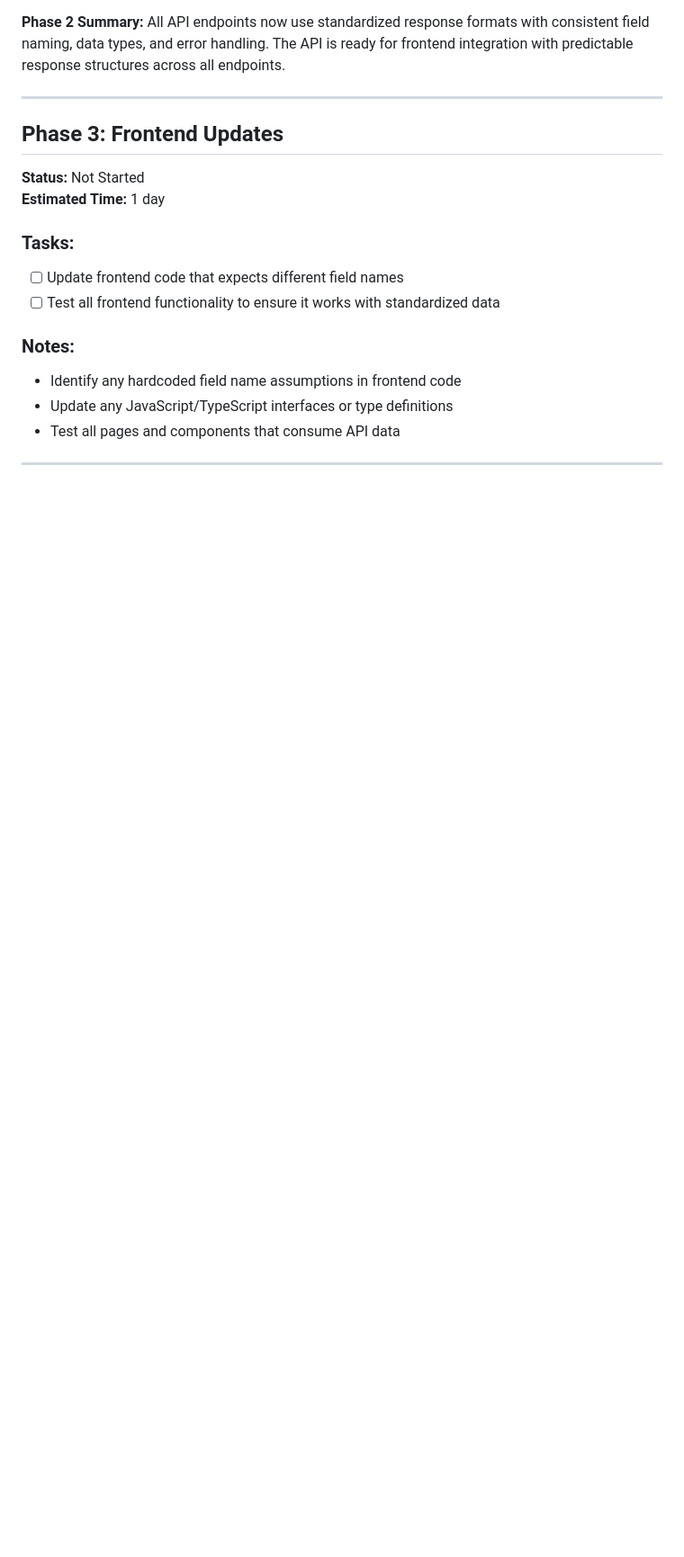
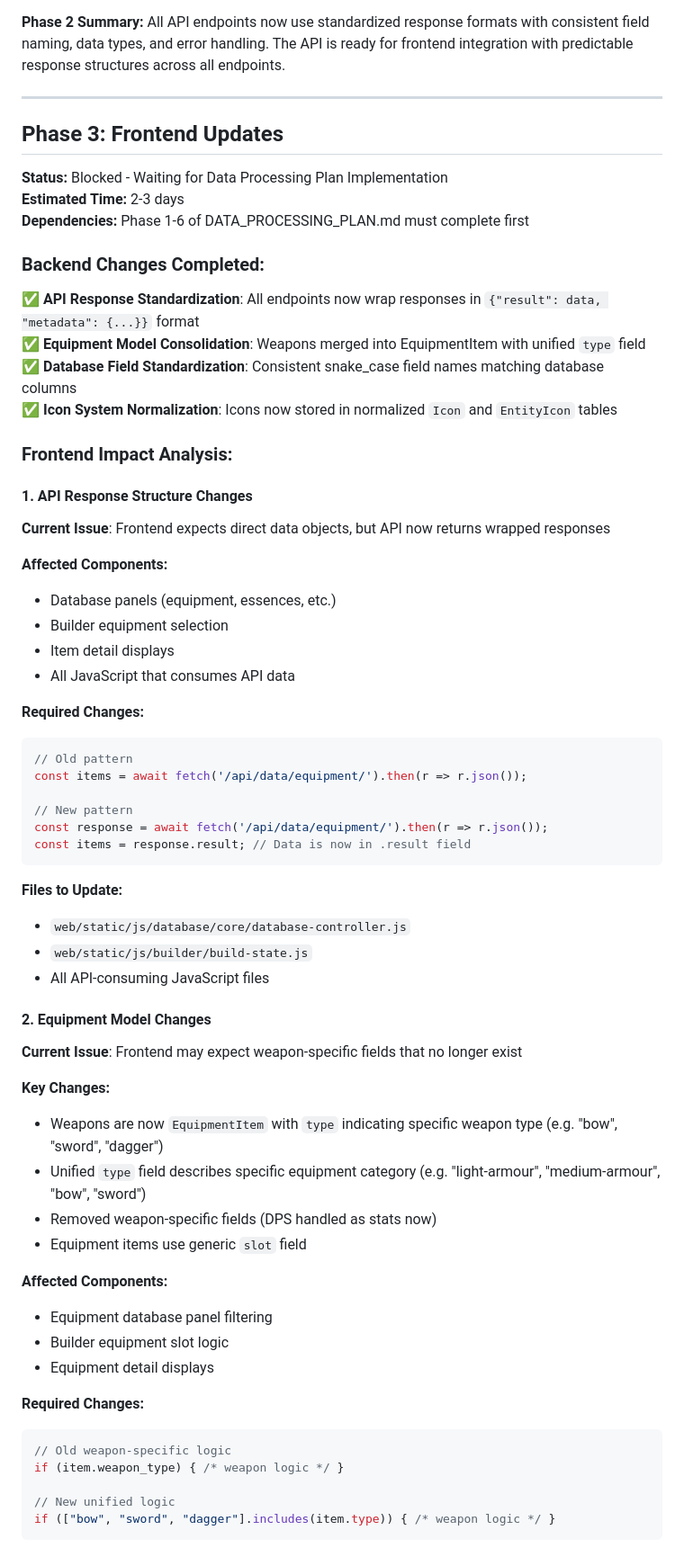
Before and after one commit to MarcBM/lotro-forge, a Markdown page: DATA_MODEL_AUDIT_PLAN.md, the part around the change printed below. Shown: that part at 90% size. Rendered like a GitHub page; blank space fills up the shorter version.

Commit message:
Update DATA_MODEL_AUDIT_PLAN.md to reflect frontend impact of API changes
- Revised the status of Phase 3 to "Blocked" due to dependencies on the DATA_PROCESSING_PLAN.
- Documented completed backend changes including API response standardization, equipment model consolidation, and database field standardization.
- Analyzed frontend impacts, detailing required updates for API response structure, equipment model changes, icon system adjustments, and field name standardization.
- Provided code examples and a list of affected components to guide frontend developers in adapting to the new API structure.

````diff
--- a/DATA_MODEL_AUDIT_PLAN.md
+++ b/DATA_MODEL_AUDIT_PLAN.md
@@ -197,14 +197,62 @@ All API endpoints now use standardized response formats with consistent field na
 ---
 
 ## Phase 3: Frontend Updates
-**Status:** Not Started
-**Estimated Time:** 1 day
+**Status:** Blocked - Waiting for Data Processing Plan Implementation
+**Estimated Time:** 2-3 days
+**Dependencies:** Phase 1-6 of DATA_PROCESSING_PLAN.md must complete first
 
-### Tasks:
-- [ ] Update frontend code that expects different field names
-- [ ] Test all frontend functionality to ensure it works with standardized data
+### Backend Changes Completed:
+✅ **API Response Standardization**: All endpoints now wrap responses in `{"result": data, "metadata": {...}}` format
+✅ **Equipment Model Consolidation**: Weapons merged into EquipmentItem with unified `type` field
+✅ **Database Field Standardization**: Consistent snake_case field names matching database columns
+✅ **Icon System Normalization**: Icons now stored in normalized `Icon` and `EntityIcon` tables
 
-### Notes:
-- Identify any hardcoded field name assumptions in frontend code
-- Update any JavaScript/TypeScript interfaces or type definitions
-- Test all pages and components that consume API data
+### Frontend Impact Analysis:
+
+#### **1. API Response Structure Changes**
+**Current Issue**: Frontend expects direct data objects, but API now returns wrapped responses
+
+**Affected Components:**
+- Database panels (equipment, essences, etc.)
+- Builder equipment selection
+- Item detail displays
+- All JavaScript that consumes API data
+
+**Required Changes:**
+```javascript
+// Old pattern
+const items = await fetch('/api/data/equipment/').then(r => r.json());
+
+// New pattern
+const response = await fetch('/api/data/equipment/').then(r => r.json());
+const items = response.result; // Data is now in .result field
+```
+
+**Files to Update:**
+- `web/static/js/database/core/database-controller.js`
+- `web/static/js/builder/build-state.js`
+- All API-consuming JavaScript files
+
+#### **2. Equipment Model Changes**
+**Current Issue**: Frontend may expect weapon-specific fields that no longer exist
+
+**Key Changes:**
+- Weapons are now `EquipmentItem` with `type` indicating specific weapon type (e.g. "bow", "sword", "dagger")
+- Unified `type` field describes specific equipment category (e.g. "light-armour", "medium-armour", "bow", "sword")
+- Removed weapon-specific fields (DPS handled as stats now)
+- Equipment items use generic `slot` field
+
+**Affected Components:**
+- Equipment database panel filtering
+- Builder equipment slot logic
+- Equipment detail displays
+
+**Required Changes:**
+```javascript
+// Old weapon-specific logic
+if (item.weapon_type) { /* weapon logic */ }
+
+// New unified logic
+if (["bow", "sword", "dagger"].includes(item.type)) { /* weapon logic */ }
+```
+
````
Also changed, not shown: other parts of DATA_MODEL_AUDIT_PLAN.md (+26 -0 lines).
